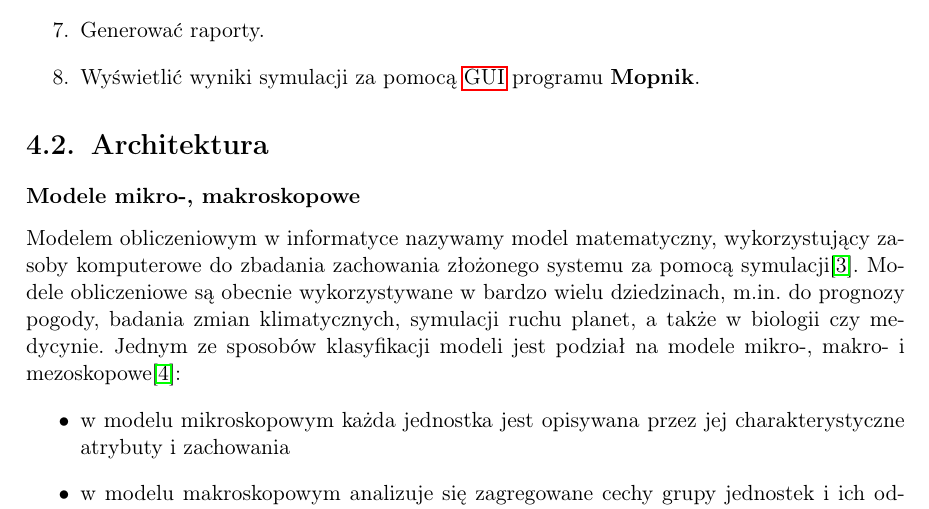
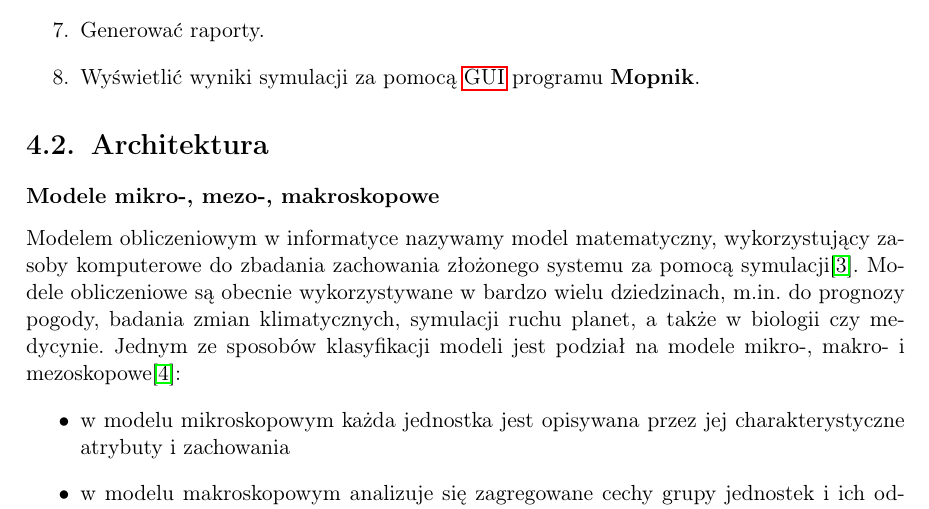
Before and after one commit to mopsy-team/dokumentacja, a LaTeX thesis (praca/praca.tex): part of page 19 of 63, cut so that both start at the same text. Compiled offline with pdfLaTeX.

Commit message:
praca = praca / 2

```diff
--- a/praca/praca.tex
+++ b/praca/praca.tex
@@ -320,7 +320,7 @@ Inżynier \acrshort{gddkia} może:
 
 \section{Architektura}
 
-\subsubsection{Modele mikro-, makroskopowe}
+\subsubsection{Modele mikro-, mezo-, makroskopowe}
 Modelem obliczeniowym w informatyce nazywamy model matematyczny, wykorzystujący zasoby komputerowe do zbadania zachowania złożonego systemu za pomocą symulacji\cite{model}. Modele obliczeniowe są obecnie wykorzystywane w bardzo wielu dziedzinach, m.in. do prognozy pogody, badania zmian klimatycznych, symulacji ruchu planet, a także w biologii czy medycynie. Jednym ze sposobów klasyfikacji modeli jest podział na modele mikro-, makro- i mezoskopowe\cite{micmac}:
 \begin{itemize}
 \item w modelu mikroskopowym każda jednostka jest opisywana przez jej charakterystyczne atrybuty i zachowania
```
